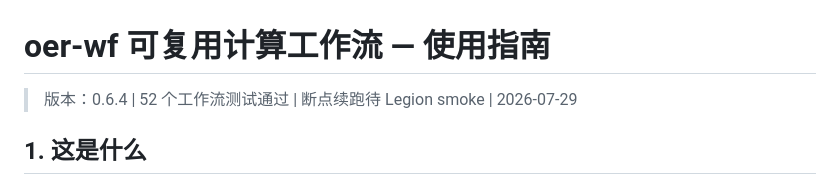
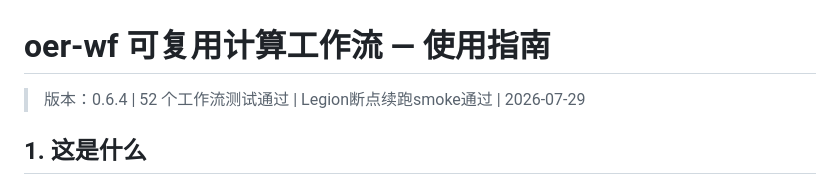
Before and after one commit to Lsy04-c/FTacV-Alkaline-OER, a Markdown page: documents/specifications/oer-wf-workflow-guide.md, the part around the change. Drawn GitHub-style.

```diff
--- a/documents/specifications/oer-wf-workflow-guide.md
+++ b/documents/specifications/oer-wf-workflow-guide.md
@@ -1,6 +1,6 @@
 # oer-wf 可复用计算工作流 — 使用指南
 
-> 版本：0.6.4 | 52 个工作流测试通过 | 断点续跑待 Legion smoke | 2026-07-29
+> 版本：0.6.4 | 52 个工作流测试通过 | Legion断点续跑smoke通过 | 2026-07-29
 
 ## 1. 这是什么
 
```
Also changed, not shown: documents/project/PROJECT_SUMMARY.md (+1 -1 lines), documents/project/WORK_STATUS.md (+5 -1 lines).
